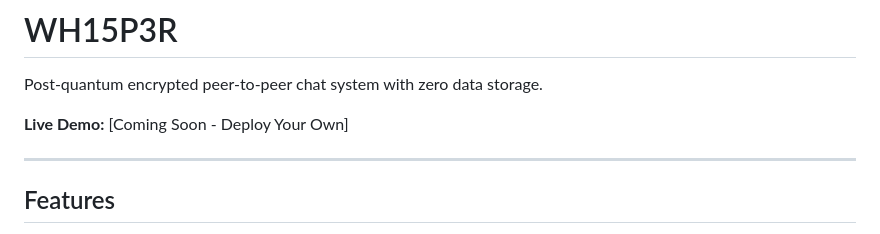
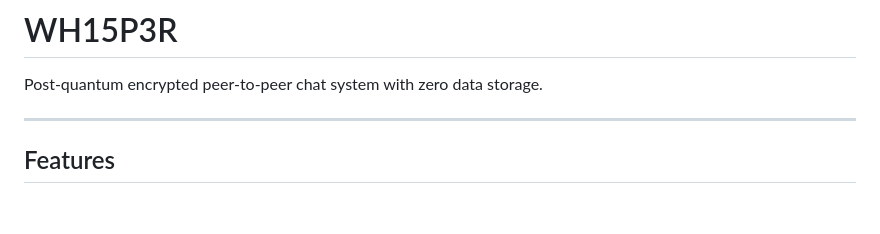
Before and after one commit to ymgholdings/whisper-chat, a Markdown page: README.md, the part around the change. Rendered like a GitHub page; blank space fills up the shorter version.

```diff
--- a/README.md
+++ b/README.md
@@ -1,8 +1,6 @@
 # WH15P3R
 
 Post-quantum encrypted peer-to-peer chat system with zero data storage.
-
-**Live Demo:** [Coming Soon - Deploy Your Own]
 
 -----
 
```
